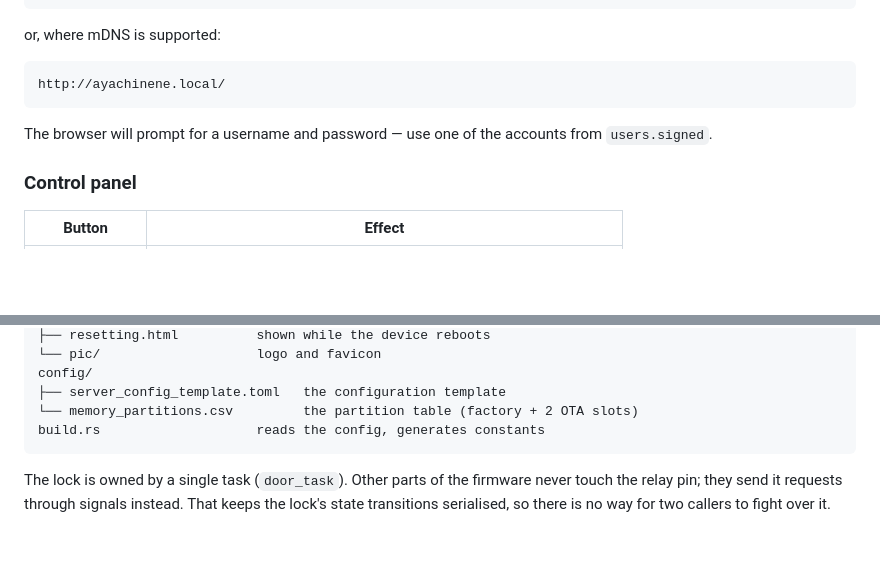
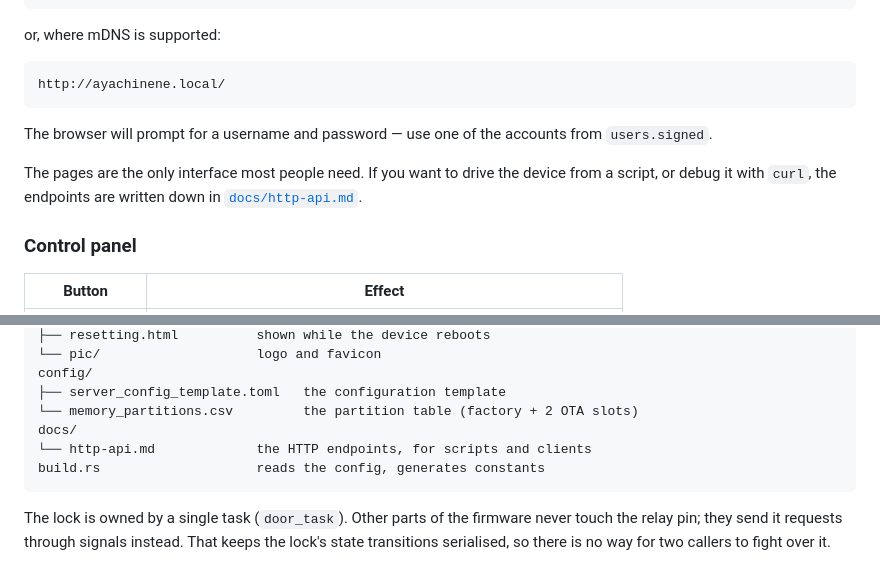
Before and after one commit to SCU-Maker-Org/Ayachi-door-access, a Markdown page: README.md, 2 parts joined by grey strips. Drawn GitHub-style; blank space fills up the shorter version.

````diff
--- a/README.md
+++ b/README.md
@@ -254,6 +254,10 @@ http://ayachinene.local/
 The browser will prompt for a username and password — use one of the accounts
 from `users.signed`.
 
+The pages are the only interface most people need. If you want to drive the
+device from a script, or debug it with `curl`, the endpoints are written down in
+[`docs/http-api.md`](docs/http-api.md).
+
 ### Control panel
 
 | Button | Effect |
@@ -333,6 +337,8 @@ assets/
 config/
 ├── server_config_template.toml   the configuration template
 └── memory_partitions.csv         the partition table (factory + 2 OTA slots)
+docs/
+└── http-api.md             the HTTP endpoints, for scripts and clients
 build.rs                    reads the config, generates constants
 ```
 
````
Also changed, not shown: docs/http-api.md (added, +149 -0 lines).
